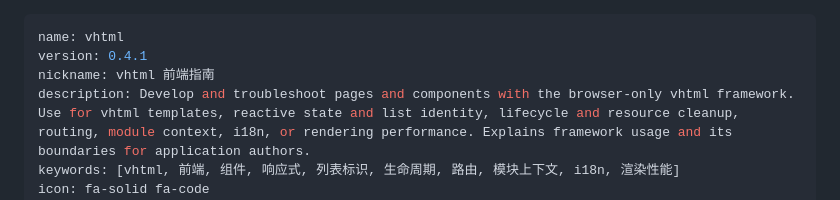
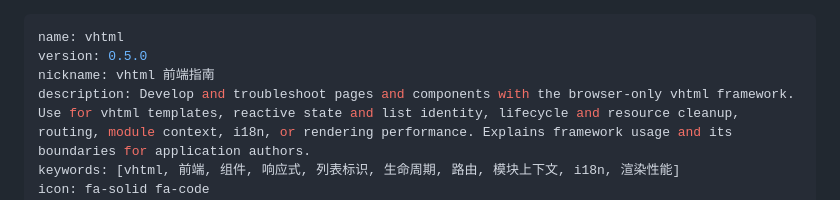
Before and after one commit to veypi/aic-skills, a Markdown page: vhtml/SKILL.md, the part around one of its changes. Rendered like a GitHub page.

```diff
--- a/vhtml/SKILL.md
+++ b/vhtml/SKILL.md
@@ -1,6 +1,6 @@
 ---
 name: vhtml
-version: 0.4.1
+version: 0.5.0
 nickname: vhtml 前端指南
 description: Develop and troubleshoot pages and components with the browser-only vhtml framework. Use for vhtml templates, reactive state and list identity, lifecycle and resource cleanup, routing, module context, i18n, or rendering performance. Explains framework usage and its boundaries for application authors.
 keywords: [vhtml, 前端, 组件, 响应式, 列表标识, 生命周期, 路由, 模块上下文, i18n, 渲染性能]
```
Also changed, not shown: other parts of vhtml/SKILL.md (+2 -1 lines).
